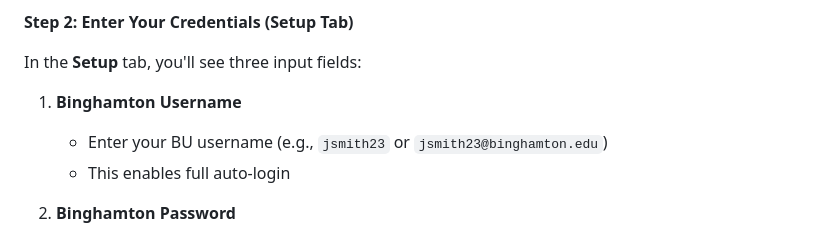
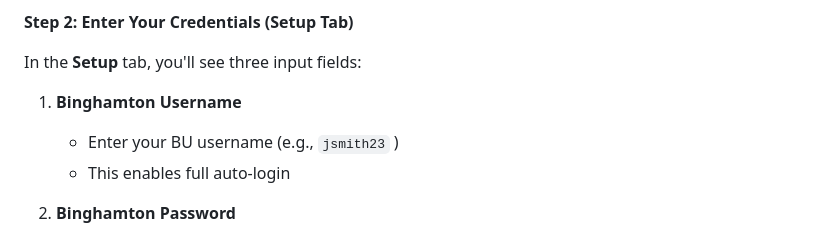
Before and after one commit to SELESTER11/bu-2fa-helper, a Markdown page: README.md, the part around one of its changes. Rendered like a GitHub page.

```diff
--- a/README.md
+++ b/README.md
@@ -113,7 +113,7 @@ cd bu-2fa-helper
 In the **Setup** tab, you'll see three input fields:
 
 1. **Binghamton Username**
-   - Enter your BU username (e.g., `jsmith23` or `jsmith23@binghamton.edu`)
+   - Enter your BU username (e.g., `jsmith23` )
    - This enables full auto-login
 
 2. **Binghamton Password**
```
Also changed, not shown: other parts of README.md (+1 -0 lines).
